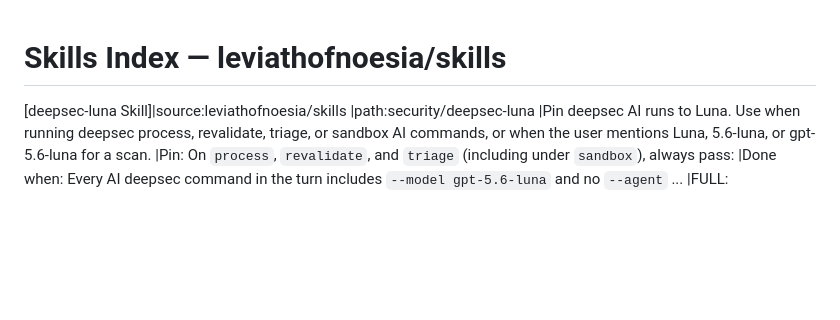
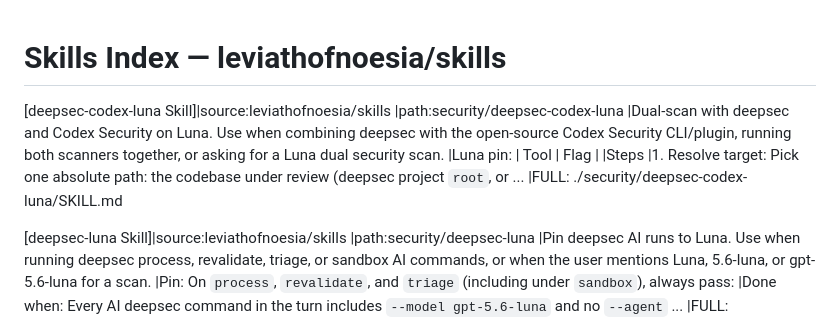
Before and after one commit to leviathofnoesia/skills, a Markdown page: index.md, the part around the change. GitHub-like rendering; blank space fills up the shorter version.

Commit message:
chore: update generated skills index

```diff
--- a/index.md
+++ b/index.md
@@ -2,6 +2,14 @@
 
 <!-- BEGIN SKILL-COMPILER MANAGED SECTION -->
 <!-- DO NOT EDIT THIS SECTION MANUALLY - Generated by `skill-compiler marketplace` -->
+
+[deepsec-codex-luna Skill]|source:leviathofnoesia/skills
+|path:security/deepsec-codex-luna
+|Dual-scan with deepsec and Codex Security on Luna. Use when combining deepsec with the open-source Codex Security CLI/plugin, running both scanners together, or asking for a Luna dual security scan.
+|Luna pin: | Tool | Flag |
+|Steps
+|1. Resolve target: Pick one absolute path: the codebase under review (deepsec project `root`, or ...
+|FULL: ./security/deepsec-codex-luna/SKILL.md
 
 [deepsec-luna Skill]|source:leviathofnoesia/skills
 |path:security/deepsec-luna
```
